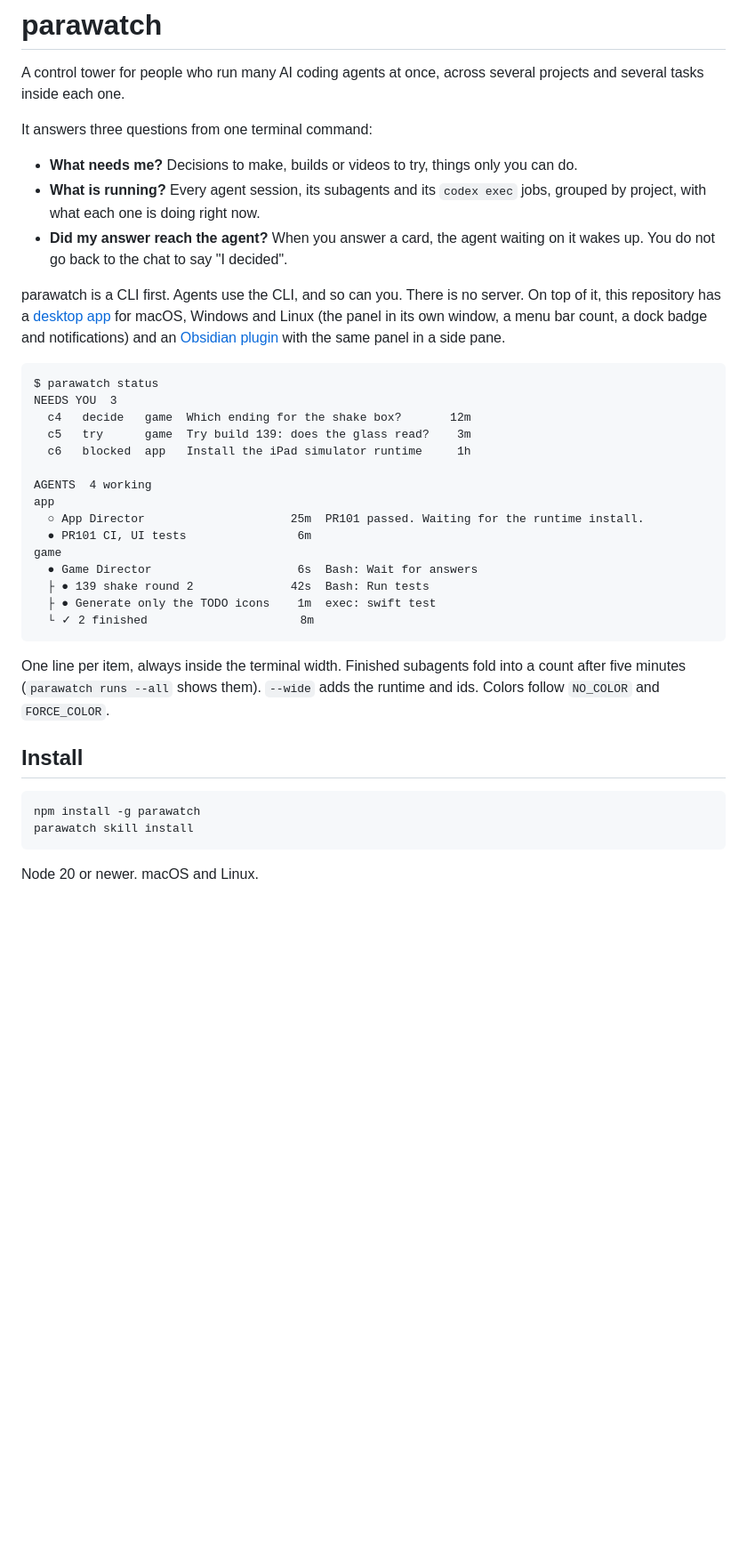
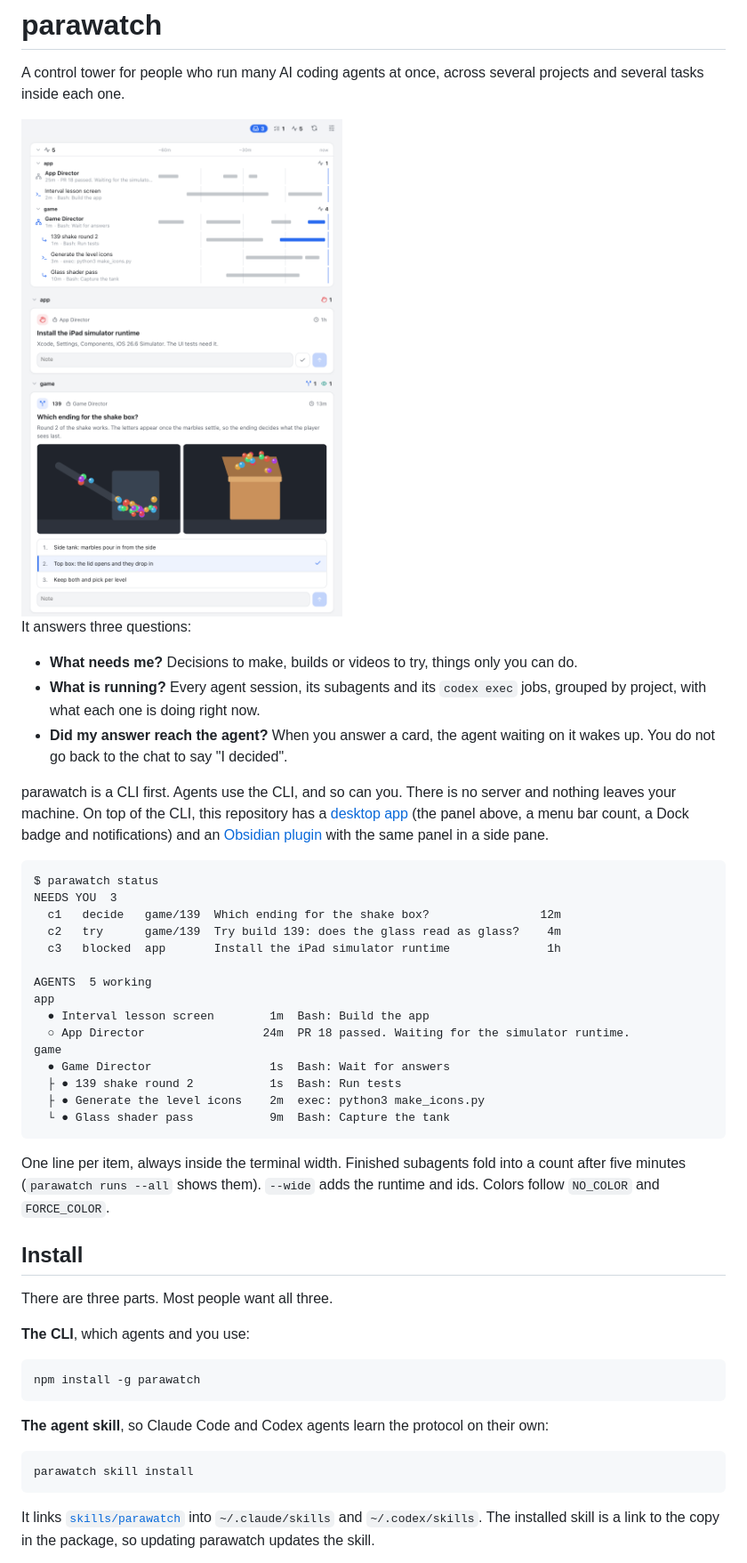
Before and after one commit to penspanic/parawatch, a Markdown page: README.md, the part around one of its changes. Shown at 89% size. Rendered like a GitHub page; pictures changed too: docs/app-light.png (added); blank space fills up the shorter version.

````diff
--- a/README.md
+++ b/README.md
@@ -2,40 +2,54 @@
 
 A control tower for people who run many AI coding agents at once, across several projects and several tasks inside each one.
 
-It answers three questions from one terminal command:
+<picture>
+  <source media="(prefers-color-scheme: dark)" srcset="docs/app-dark.png">
+  <img src="docs/app-light.png" alt="The parawatch desktop app: a chart of the last hour of agent activity per project, then the cards that need you, one with two screenshots and three options." width="560">
+</picture>
+
+It answers three questions:
 
 - **What needs me?** Decisions to make, builds or videos to try, things only you can do.
 - **What is running?** Every agent session, its subagents and its `codex exec` jobs, grouped by project, with what each one is doing right now.
 - **Did my answer reach the agent?** When you answer a card, the agent waiting on it wakes up. You do not go back to the chat to say "I decided".
 
-parawatch is a CLI first. Agents use the CLI, and so can you. There is no server. On top of it, this repository has a [desktop app](apps/desktop/README.md) for macOS, Windows and Linux (the panel in its own window, a menu bar count, a dock badge and notifications) and an [Obsidian plugin](plugins/obsidian/README.md) with the same panel in a side pane.
+parawatch is a CLI first. Agents use the CLI, and so can you. There is no server and nothing leaves your machine. On top of the CLI, this repository has a [desktop app](apps/desktop/README.md) (the panel above, a menu bar count, a Dock badge and notifications) and an [Obsidian plugin](plugins/obsidian/README.md) with the same panel in a side pane.
 
 ```
 $ parawatch status
 NEEDS YOU  3
-  c4   decide   game  Which ending for the shake box?       12m
-  c5   try      game  Try build 139: does the glass read?    3m
-  c6   blocked  app   Install the iPad simulator runtime     1h
+  c1   decide   game/139  Which ending for the shake box?                12m
+  c2   try      game/139  Try build 139: does the glass read as glass?    4m
+  c3   blocked  app       Install the iPad simulator runtime              1h
 
-AGENTS  4 working
+AGENTS  5 working
 app
-  ○ App Director                     25m  PR101 passed. Waiting for the runtime install.
-  ● PR101 CI, UI tests                6m
+  ● Interval lesson screen        1m  Bash: Build the app
+  ○ App Director                 24m  PR 18 passed. Waiting for the simulator runtime.
 game
-  ● Game Director                     6s  Bash: Wait for answers
-  ├ ● 139 shake round 2              42s  Bash: Run tests
-  ├ ● Generate only the TODO icons    1m  exec: swift test
-  └ ✓ 2 finished                      8m
+  ● Game Director                 1s  Bash: Wait for answers
+  ├ ● 139 shake round 2           1s  Bash: Run tests
+  ├ ● Generate the level icons    2m  exec: python3 make_icons.py
+  └ ● Glass shader pass           9m  Bash: Capture the tank
 ```
 
 One line per item, always inside the terminal width. Finished subagents fold into a count after five minutes (`parawatch runs --all` shows them). `--wide` adds the runtime and ids. Colors follow `NO_COLOR` and `FORCE_COLOR`.
 
 ## Install
 
+There are three parts. Most people want all three.
+
+**The CLI**, which agents and you use:
+
 ```
 npm install -g parawatch
+```
+
+**The agent skill**, so Claude Code and Codex agents learn the protocol on their own:
+
+```
 parawatch skill install
 ```
 
-Node 20 or newer. macOS and Linux.
+It links [`skills/parawatch`](skills/parawatch/SKILL.md) into `~/.claude/skills` and `~/.codex/skills`. The installed skill is a link to the copy in the package, so updating parawatch updates the skill.
 
````
Also changed, not shown: other parts of README.md (+11 -1 lines), CHANGELOG.md (added, +12 -0 lines), CONTRIBUTING.md (added, +57 -0 lines), SECURITY.md (added, +13 -0 lines), apps/desktop/README.md (+2 -2 lines), docs/app-dark.png (added), 3 other files.
